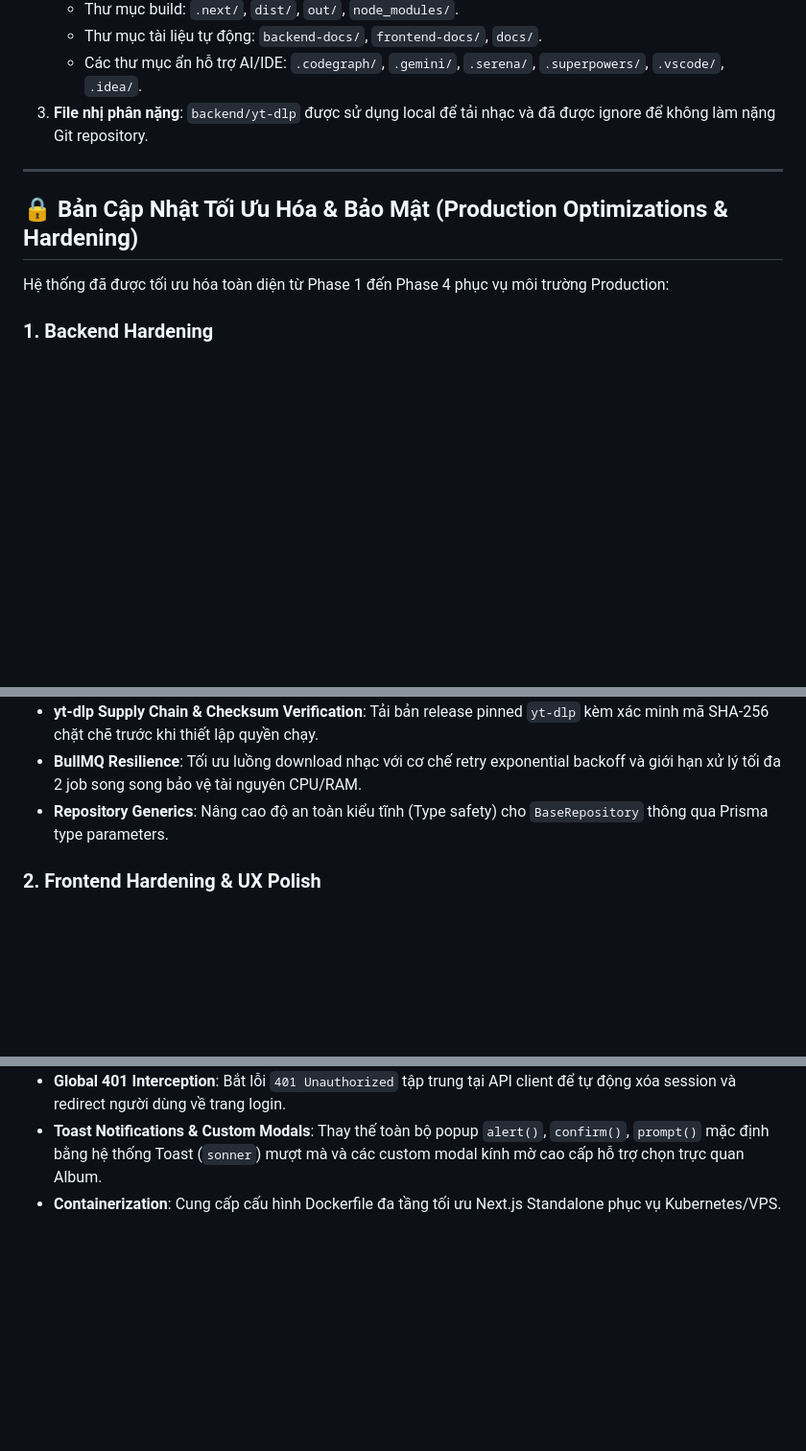
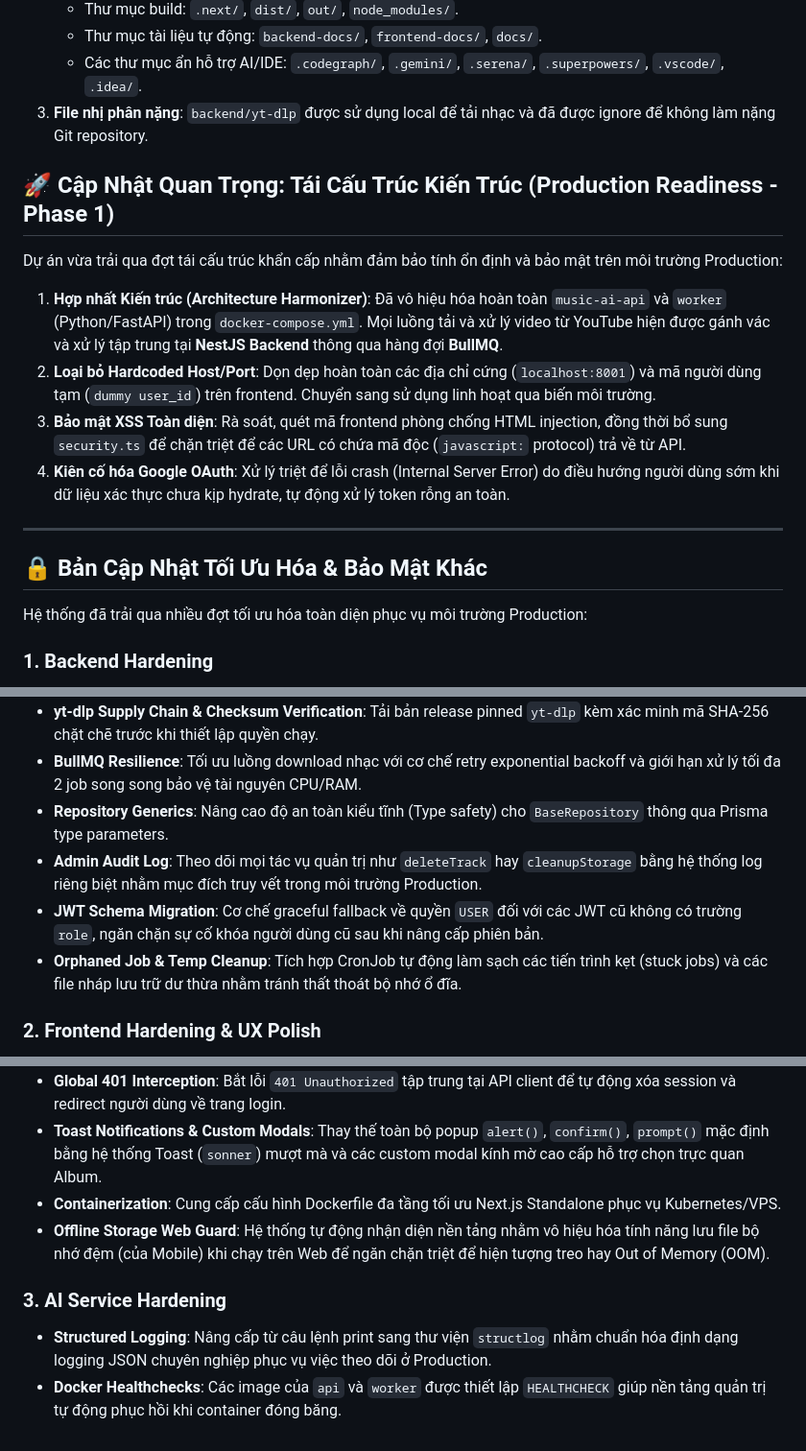
Before and after one commit to kiet-w/music, a Markdown page: README.md, 3 parts joined by grey strips. Shown at 96% size. GitHub-like rendering; blank space fills up the shorter version.

Commit message:
docs: update README with Phase 1 Production Readiness achievements

```diff
--- a/README.md
+++ b/README.md
@@ -120,11 +120,20 @@ Dự án đã được cấu hình `.gitignore` rất chặt chẽ tại thư m
    - Các thư mục ẩn hỗ trợ AI/IDE: `.codegraph/`, `.gemini/`, `.serena/`, `.superpowers/`, `.vscode/`, `.idea/`.
 3. **File nhị phân nặng**: `backend/yt-dlp` được sử dụng local để tải nhạc và đã được ignore để không làm nặng Git repository.
 
+## 🚀 Cập Nhật Quan Trọng: Tái Cấu Trúc Kiến Trúc (Production Readiness - Phase 1)
+
+Dự án vừa trải qua đợt tái cấu trúc khẩn cấp nhằm đảm bảo tính ổn định và bảo mật trên môi trường Production:
+
+1. **Hợp nhất Kiến trúc (Architecture Harmonizer)**: Đã vô hiệu hóa hoàn toàn `music-ai-api` và `worker` (Python/FastAPI) trong `docker-compose.yml`. Mọi luồng tải và xử lý video từ YouTube hiện được gánh vác và xử lý tập trung tại **NestJS Backend** thông qua hàng đợi **BullMQ**.
+2. **Loại bỏ Hardcoded Host/Port**: Dọn dẹp hoàn toàn các địa chỉ cứng (`localhost:8001`) và mã người dùng tạm (`dummy user_id`) trên frontend. Chuyển sang sử dụng linh hoạt qua biến môi trường.
+3. **Bảo mật XSS Toàn diện**: Rà soát, quét mã frontend phòng chống HTML injection, đồng thời bổ sung `security.ts` để chặn triệt để các URL có chứa mã độc (`javascript:` protocol) trả về từ API.
+4. **Kiên cố hóa Google OAuth**: Xử lý triệt để lỗi crash (Internal Server Error) do điều hướng người dùng sớm khi dữ liệu xác thực chưa kịp hydrate, tự động xử lý token rỗng an toàn.
+
 ---
 
-## 🔒 Bản Cập Nhật Tối Ưu Hóa & Bảo Mật (Production Optimizations & Hardening)
+## 🔒 Bản Cập Nhật Tối Ưu Hóa & Bảo Mật Khác
 
-Hệ thống đã được tối ưu hóa toàn diện từ Phase 1 đến Phase 4 phục vụ môi trường Production:
+Hệ thống đã trải qua nhiều đợt tối ưu hóa toàn diện phục vụ môi trường Production:
 
 ### 1. Backend Hardening
 *   **Role-Based Access Control (RBAC)**: Thêm hệ thống vai trò `USER` và `ADMIN`. Bảo vệ các endpoint quản trị (`AdminController` và `/auth/users`) thông qua `JwtAuthGuard` kết hợp `RolesGuard`.
@@ -134,6 +143,9 @@ Hệ thống đã được tối ưu hóa toàn diện từ Phase 1 đến Phase
 *   **yt-dlp Supply Chain & Checksum Verification**: Tải bản release pinned `yt-dlp` kèm xác minh mã SHA-256 chặt chẽ trước khi thiết lập quyền chạy.
 *   **BullMQ Resilience**: Tối ưu luồng download nhạc với cơ chế retry exponential backoff và giới hạn xử lý tối đa 2 job song song bảo vệ tài nguyên CPU/RAM.
 *   **Repository Generics**: Nâng cao độ an toàn kiểu tĩnh (Type safety) cho `BaseRepository` thông qua Prisma type parameters.
+*   **Admin Audit Log**: Theo dõi mọi tác vụ quản trị như `deleteTrack` hay `cleanupStorage` bằng hệ thống log riêng biệt nhằm mục đích truy vết trong môi trường Production.
+*   **JWT Schema Migration**: Cơ chế graceful fallback về quyền `USER` đối với các JWT cũ không có trường `role`, ngăn chặn sự cố khóa người dùng cũ sau khi nâng cấp phiên bản.
+*   **Orphaned Job & Temp Cleanup**: Tích hợp CronJob tự động làm sạch các tiến trình kẹt (stuck jobs) và các file nháp lưu trữ dư thừa nhằm tránh thất thoát bộ nhớ ổ đĩa.
 
 ### 2. Frontend Hardening & UX Polish
 *   **Redact Sensitive Data**: Logging interceptor ở backend chủ động che (`[REDACTED]`) các trường token nhạy cảm trong body.
@@ -142,3 +154,8 @@ Hệ thống đã được tối ưu hóa toàn diện từ Phase 1 đến Phase
 *   **Global 401 Interception**: Bắt lỗi `401 Unauthorized` tập trung tại API client để tự động xóa session và redirect người dùng về trang login.
 *   **Toast Notifications & Custom Modals**: Thay thế toàn bộ popup `alert()`, `confirm()`, `prompt()` mặc định bằng hệ thống Toast (`sonner`) mượt mà và các custom modal kính mờ cao cấp hỗ trợ chọn trực quan Album.
 *   **Containerization**: Cung cấp cấu hình Dockerfile đa tầng tối ưu Next.js Standalone phục vụ Kubernetes/VPS.
+*   **Offline Storage Web Guard**: Hệ thống tự động nhận diện nền tảng nhằm vô hiệu hóa tính năng lưu file bộ nhớ đệm (của Mobile) khi chạy trên Web để ngăn chặn triệt để hiện tượng treo hay Out of Memory (OOM).
+
+### 3. AI Service Hardening
+*   **Structured Logging**: Nâng cấp từ câu lệnh print sang thư viện `structlog` nhằm chuẩn hóa định dạng logging JSON chuyên nghiệp phục vụ việc theo dõi ở Production.
+*   **Docker Healthchecks**: Các image của `api` và `worker` được thiết lập `HEALTHCHECK` giúp nền tảng quản trị tự động phục hồi khi container đóng băng.
```
